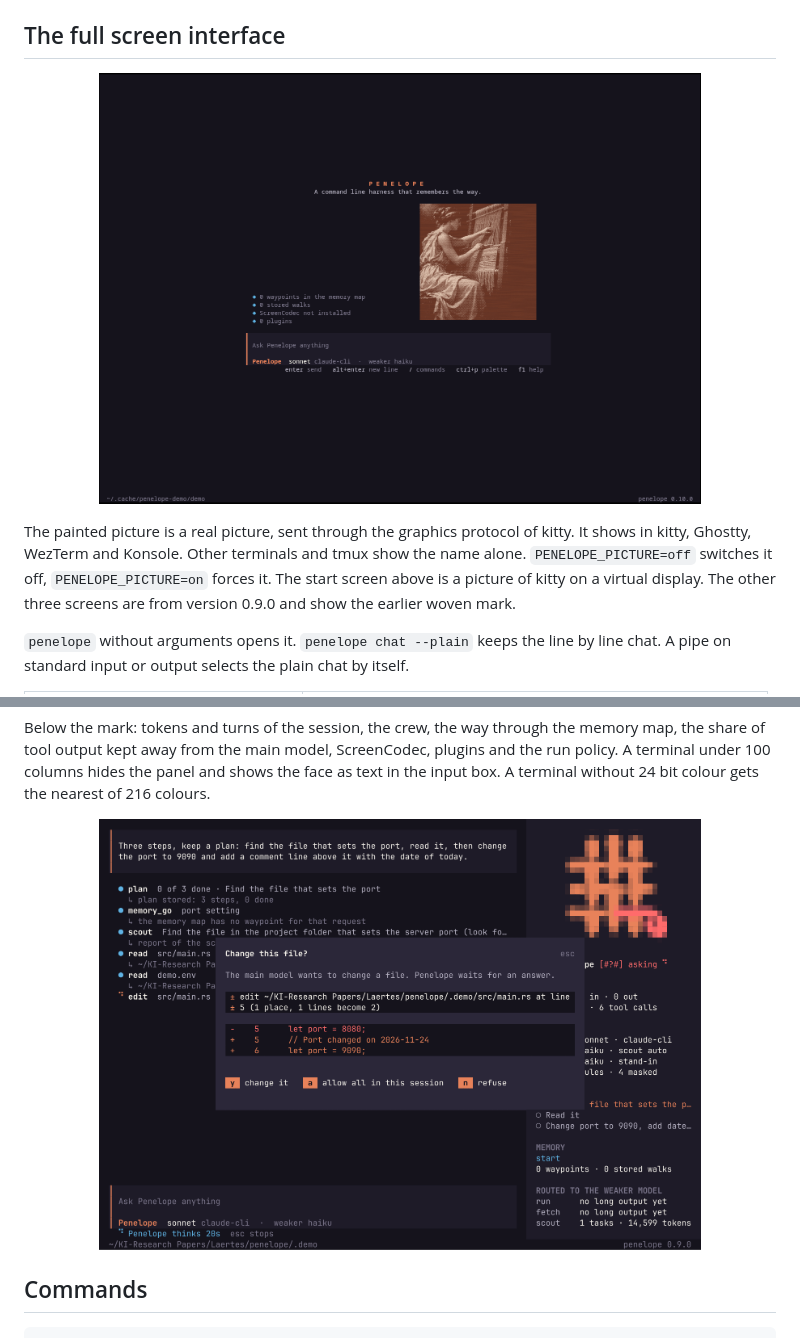
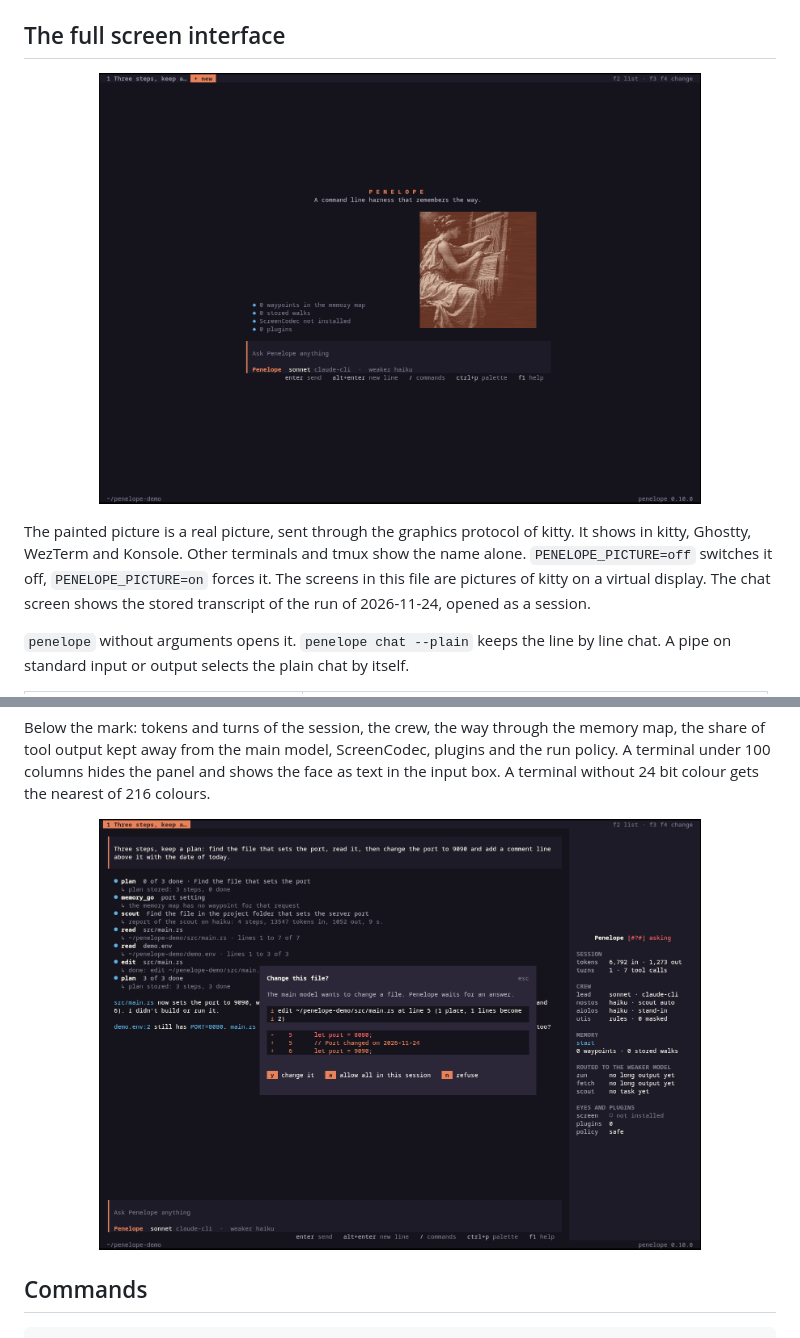
Before and after one commit to LaertesAI/Penelope, a Markdown page: README.md, 2 parts joined by grey strips. Rendered like a GitHub page; pictures changed too: docs/screens/approve-file.png, docs/screens/home.png.

Commit message:
Screens taken again with the painted picture: start, chat, question before a change, providers

```diff
--- a/README.md
+++ b/README.md
@@ -142,7 +142,7 @@ The 22 tools: `run`, `run_detail`, `job_start`, `job_read`, `job_stop`, `fetch`,
 
 The painted picture is a real picture, sent through the graphics protocol of kitty. It shows in kitty, Ghostty, WezTerm and Konsole.
 Other terminals and tmux show the name alone. `PENELOPE_PICTURE=off` switches it off, `PENELOPE_PICTURE=on` forces it.
-The start screen above is a picture of kitty on a virtual display. The other three screens are from version 0.9.0 and show the earlier woven mark.
+The screens in this file are pictures of kitty on a virtual display. The chat screen shows the stored transcript of the run of 2026-11-24, opened as a session.
 
 `penelope` without arguments opens it. `penelope chat --plain` keeps the line by line chat. A pipe on standard input
 or output selects the plain chat by itself.
```
Also changed, not shown: other parts of README.md (+1 -1 lines), docs/screens/chat.png, docs/screens/providers.png (added), docs/screens/tabs.png (deleted).
